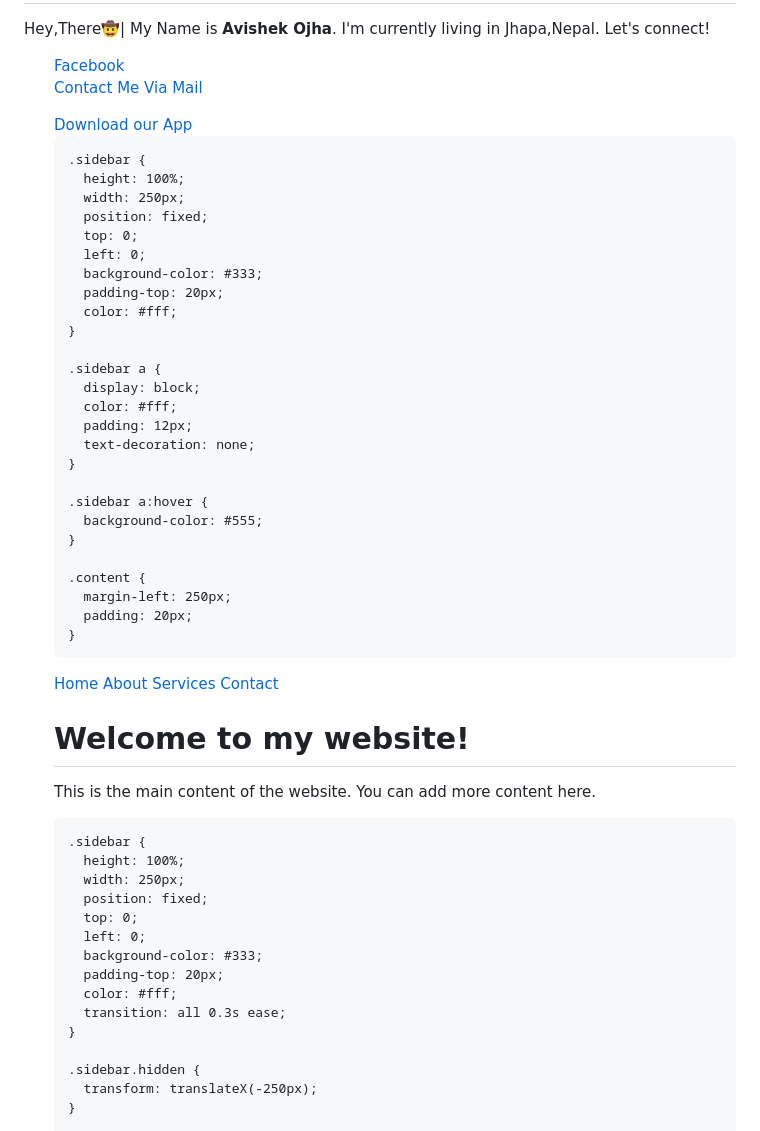
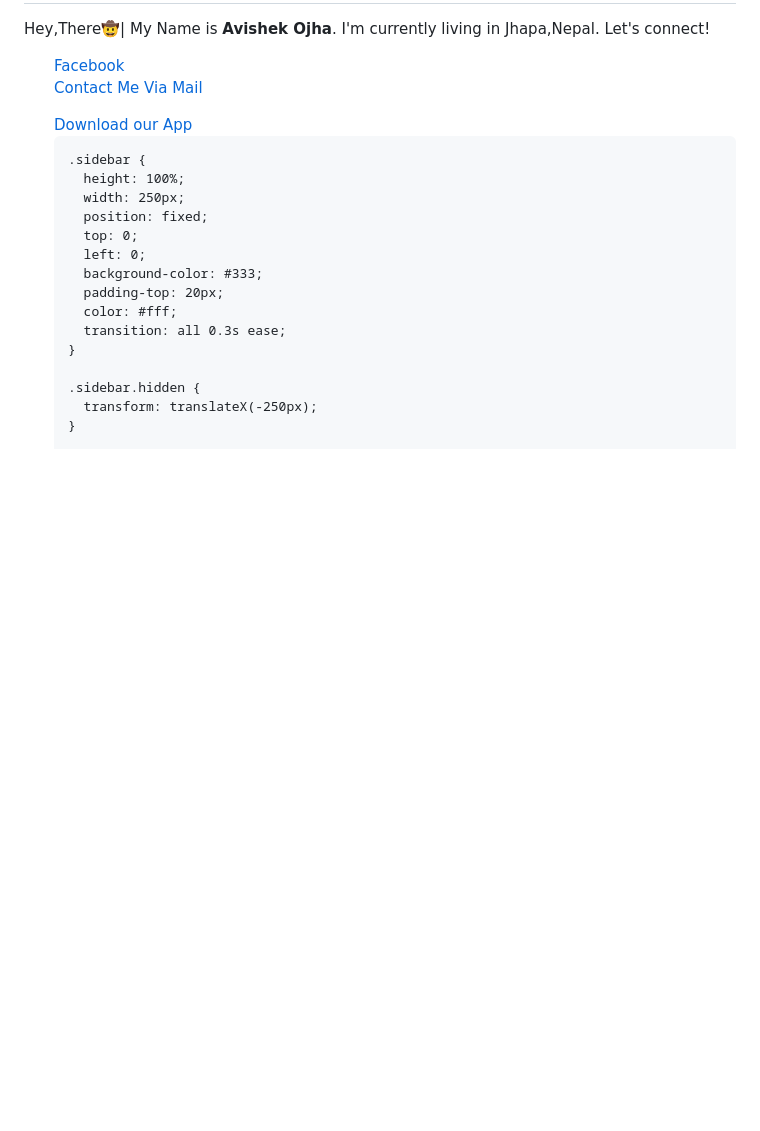
Before and after one commit to czabhishek699/CZ-ABHISHEK-, a Markdown page: README.md, the part around the change. GitHub-like rendering; blank space fills up the shorter version.

```diff
--- a/README.md
+++ b/README.md
@@ -47,61 +47,7 @@
 <a href="czabhishek699/CZ-ABHISHEK-/blob/main/app2757290-xomk9w.apk" download>
   Download our App
 </a>
-<!DOCTYPE html>
-<html>
-<head>
-  <title>Website with Sidebar</title>
-  <style>
-    body {
-      margin: 0;
-      padding: 0;
-      font-family: Arial, sans-serif;
-    }
 
-    .sidebar {
-      height: 100%;
-      width: 250px;
-      position: fixed;
-      top: 0;
-      left: 0;
-      background-color: #333;
-      padding-top: 20px;
-      color: #fff;
-    }
-
-    .sidebar a {
-      display: block;
-      color: #fff;
-      padding: 12px;
-      text-decoration: none;
-    }
-
-    .sidebar a:hover {
-      background-color: #555;
-    }
-
-    .content {
-      margin-left: 250px;
-      padding: 20px;
-    }
-  </style>
-</head>
-<body>
-
-<div class="sidebar">
-  <a href="#home">Home</a>
-  <a href="#about">About</a>
-  <a href="#services">Services</a>
-  <a href="#contact">Contact</a>
-</div>
-
-<div class="content">
-  <h1>Welcome to my website!</h1>
-  <p>This is the main content of the website. You can add more content here.</p>
-</div>
-
-</body>
-</html>
 <!DOCTYPE html>
 <html>
 <head>
```
